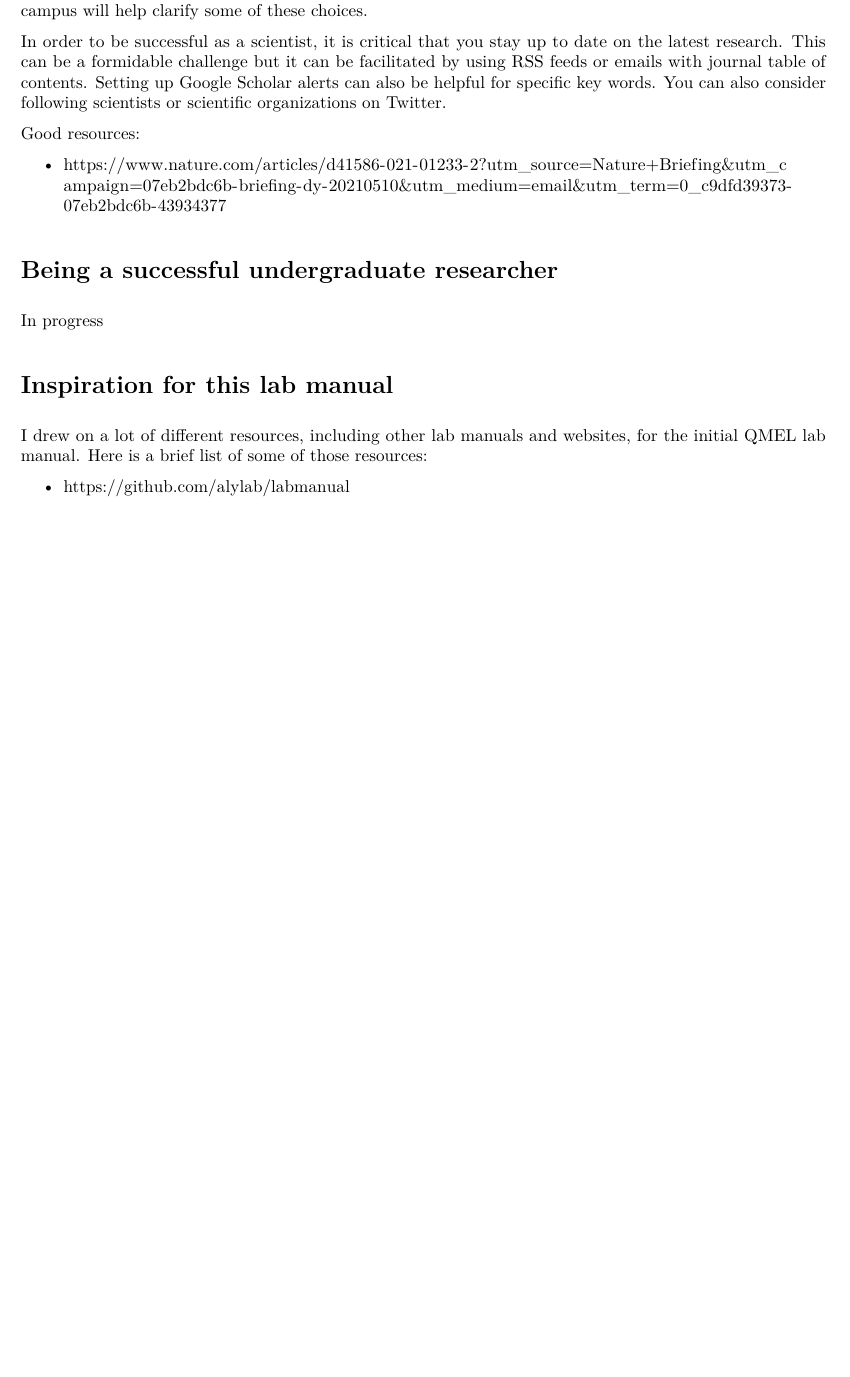
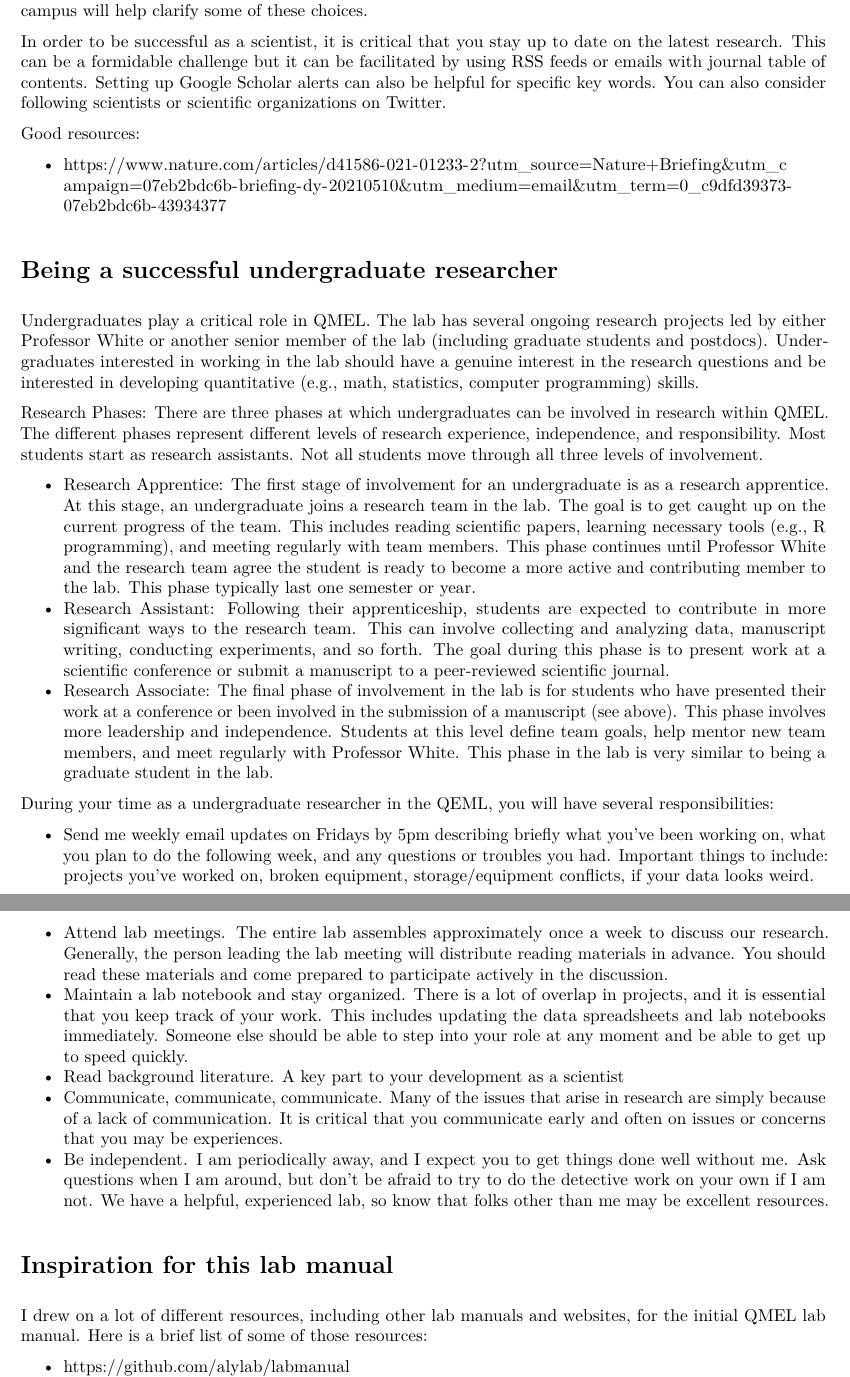
Before and after one commit to QuantMarineEcoLab/lab-onboarding, an R Markdown document (qmel-onboarding.Rmd): part of page 8 of 8 before the commit and two parts of pages 8 and 9 of 9 after it, the two joined at a grey line, cut so that both start at the same text, the shorter picture padded with empty space. The pictures show the output file qmel-onboarding.pdf that the author committed with the source.

Commit message:
updated onboarding guide for undegrads

```diff
--- a/qmel-onboarding.Rmd
+++ b/qmel-onboarding.Rmd
@@ -2,9 +2,9 @@
 title: "Lab Manual: The Quantitative Marine Ecology Lab"
 date: "Last updated: `r format(Sys.time(), '%d-%B-%Y')`"
 output:
+  md_document:
+  github_document:
   pdf_document: default
-  github_document:
-  md_document:
   html_document:
     df_print: paged
 ---
@@ -236,10 +236,24 @@ Good resources:
 
 # Being a successful undergraduate researcher
 
-In progress
+Undergraduates play a critical role in QMEL. The lab has several ongoing research projects led by either Professor White or another senior member of the lab (including graduate students and postdocs). Undergraduates interested in working in the lab should have a genuine interest in the research questions and be interested in developing quantitative (e.g., math, statistics, computer programming) skills.
+
+Research Phases: There are three phases at which undergraduates can be involved in research within QMEL. The different phases represent different levels of research experience, independence, and responsibility. Most students start as research assistants. Not all students move through all three levels of involvement.
+
+- Research Apprentice: The first stage of involvement for an undergraduate is as a research apprentice. At this stage, an undergraduate joins a research team in the lab. The goal is to get caught up on the current progress of the team. This includes reading scientific papers, learning necessary tools (e.g., R programming), and meeting regularly with team members. This phase continues until Professor White and the research team agree the student is ready to become a more active and contributing member to the lab. This phase typically last one semester or year.
+- Research Assistant: Following their apprenticeship, students are expected to contribute in more significant ways to the research team. This can involve collecting and analyzing data, manuscript writing, conducting experiments, and so forth. The goal during this phase is to present work at a scientific conference or submit a manuscript to a peer-reviewed scientific journal.
+- Research Associate: The final phase of involvement in the lab is for students who have presented their work at a conference or been involved in the submission of a manuscript (see above). This phase involves more leadership and independence. Students at this level define team goals, help mentor new team members, and meet regularly with Professor White. This phase in the lab is very similar to being a graduate student in the lab.
 
 
+During your time as a undergraduate researcher in the QEML, you will have several responsibilities:
 
+- Send me weekly email updates on Fridays by 5pm describing briefly what you’ve been working on, what you plan to do the following week, and any questions or troubles you had. Important things to include: projects you’ve worked on, broken equipment, storage/equipment conflicts, if your data looks weird.
+- Attend lab meetings. The entire lab assembles approximately once a week to discuss our research. Generally, the person leading the lab meeting will distribute reading materials in advance. You should read these materials and come prepared to participate actively in the discussion.
+- Maintain a lab notebook and stay organized. There is a lot of overlap in projects, and it is essential that you keep track of your work. This includes updating the data spreadsheets and lab notebooks immediately. Someone else should be able to step into your role at any moment and be able to get up to speed quickly.
+- Read background literature. A key part to your development as a scientist
+- Communicate, communicate, communicate. Many of the issues that arise in research are simply because of a lack of communication. It is critical that you communicate early and often on issues or concerns that you may be experiences.
+- Be independent. I am periodically away, and I expect you to get things done well without me. Ask questions when I am around, but don't be afraid to try to do the detective work on your own if I am not. We have a helpful, experienced lab, so know that folks other than me may be excellent resources.
+- Keep up with your other responsibilities. As an undergraduate, you have many other obligations. This can include coursework, jobs, family, and more.
 
 
 
```
Also changed, not shown: qmel-onboarding.md, qmel-onboarding.pdf, qmel-onboarding.Rmd (6 more changed lines).
